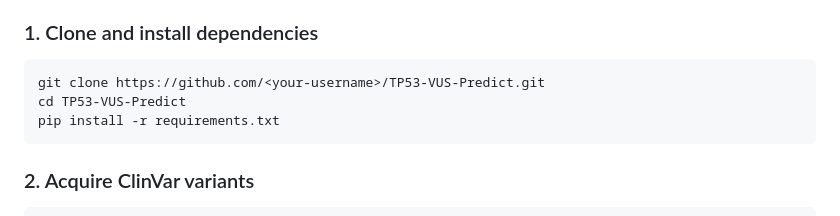
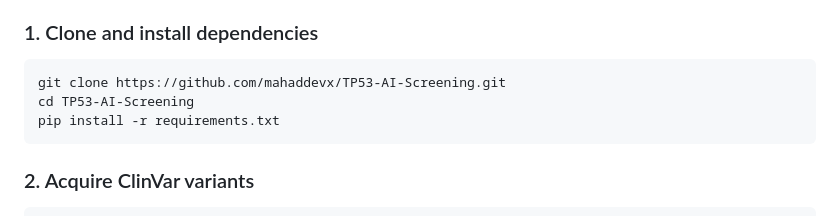
Before and after one commit to mahaddev-x/TP53-VUS-Predict, a Markdown page: README.md, the part around the change. Rendered like a GitHub page.

````diff
--- a/README.md
+++ b/README.md
@@ -193,8 +193,8 @@ TP53-VUS-Predict/
 ### 1. Clone and install dependencies
 
 ```bash
-git clone https://github.com/<your-username>/TP53-VUS-Predict.git
-cd TP53-VUS-Predict
+git clone https://github.com/mahaddevx/TP53-AI-Screening.git
+cd TP53-AI-Screening
 pip install -r requirements.txt
 ```
 
````
